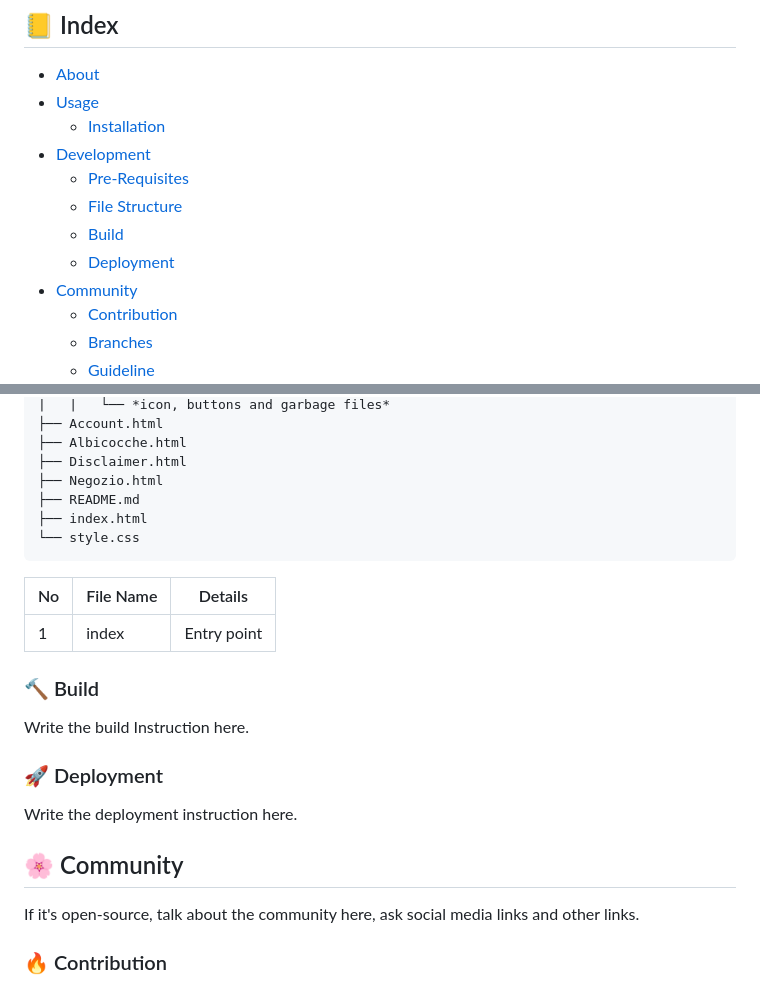
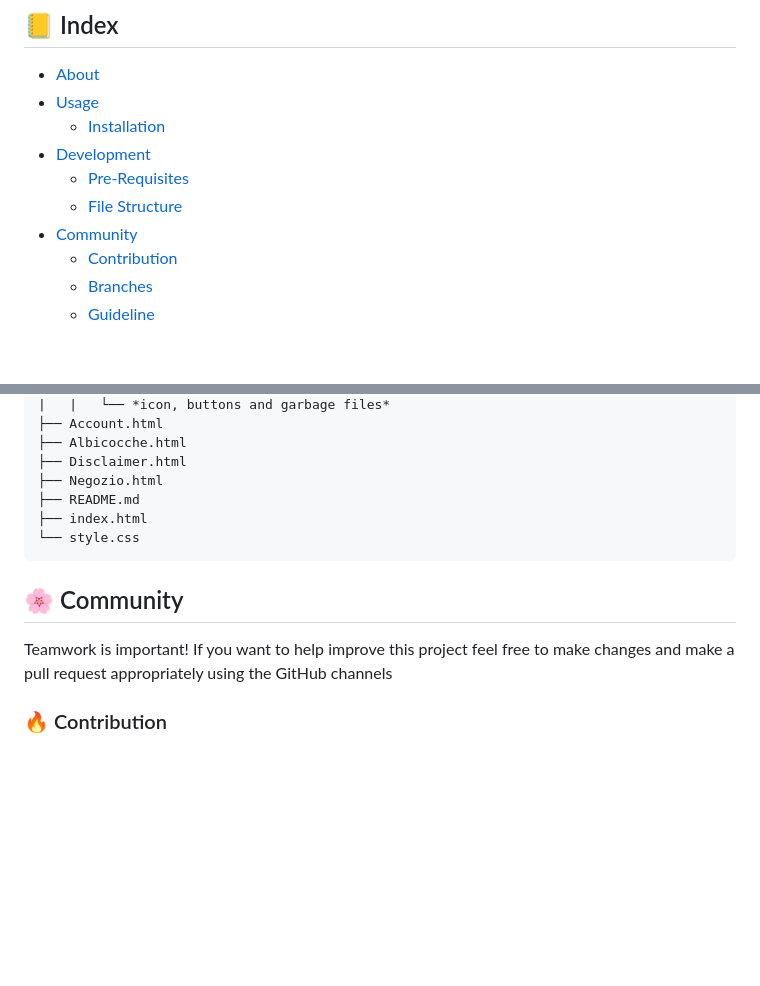
Before and after one commit to lucAmbr0/GreenStore, a Markdown page: README.md, 2 parts joined by grey strips. Rendered like a GitHub page; blank space fills up the shorter version.

````diff
--- a/README.md
+++ b/README.md
@@ -10,8 +10,6 @@
 - [Development](#wrench-development)
   - [Pre-Requisites](#notebook-pre-requisites)
   - [File Structure](#file_folder-file-structure)
-  - [Build](#hammer-build)
-  - [Deployment](#rocket-deployment)
 - [Community](#cherry_blossom-community)
   - [Contribution](#fire-contribution)
   - [Branches](#cactus-branches)
@@ -89,19 +87,9 @@ Add a file structure here with the basic details about files, below is an exampl
 └── style.css
 ```
 
-| No | File Name | Details
-|----|------------|-------|
-| 1  | index | Entry point
-
-###  :hammer: Build
-Write the build Instruction here.
-
-### :rocket: Deployment
-Write the deployment instruction here.
-
 ## :cherry_blossom: Community
 
-If it's open-source, talk about the community here, ask social media links and other links.
+Teamwork is important! If you want to help improve this project feel free to make changes and make a pull request appropriately using the GitHub channels
 
  ###  :fire: Contribution
 
````
